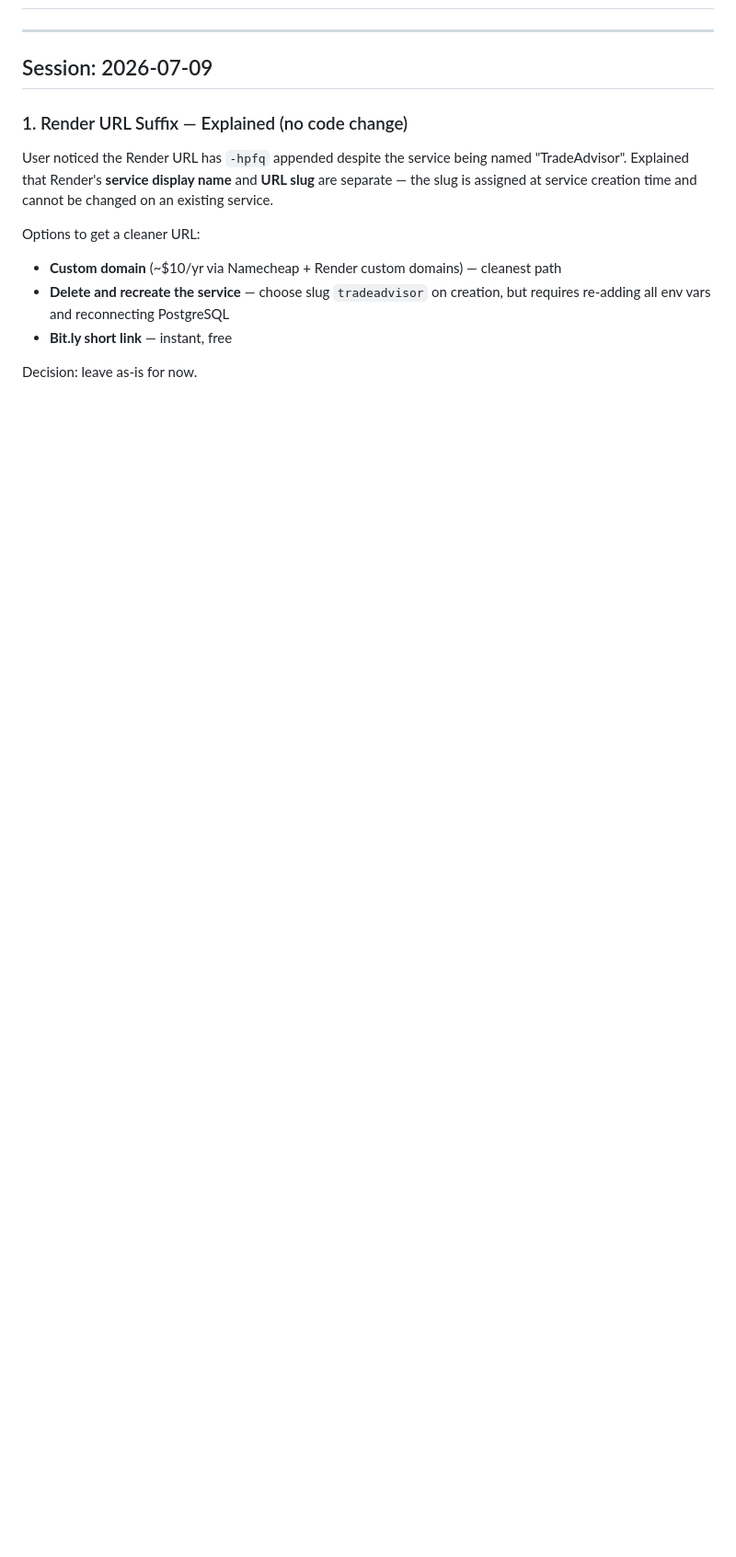
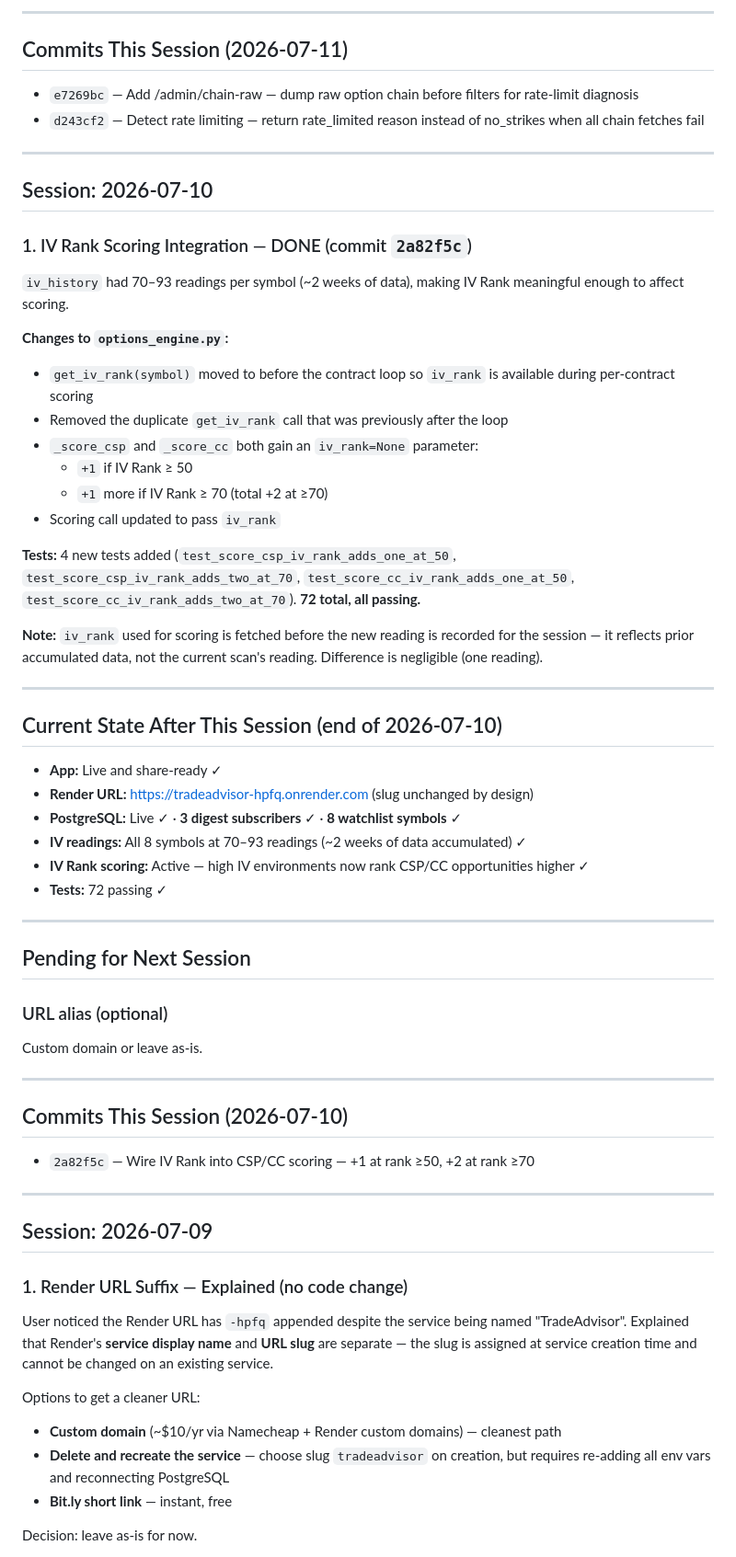
Before and after one commit to sramaswami11/TradeAdvisor, a Markdown page: CLAUDE_NOTES.md, the part around one of its changes. Shown at 92% size. GitHub-like rendering; blank space fills up the shorter version.

Commit message:
Update CLAUDE_NOTES with end-of-day 2026-07-11 status
Co-Authored-By: Claude Sonnet 4.6 <noreply@anthropic.com>

```diff
--- a/CLAUDE_NOTES.md
+++ b/CLAUDE_NOTES.md
@@ -2,3 +62,51 @@
+---
+
+## Commits This Session (2026-07-11)
+- `e7269bc` — Add /admin/chain-raw — dump raw option chain before filters for rate-limit diagnosis
+- `d243cf2` — Detect rate limiting — return rate_limited reason instead of no_strikes when all chain fetches fail
+
+---
+
+## Session: 2026-07-10
+
+### 1. IV Rank Scoring Integration — DONE (commit `2a82f5c`)
+
+`iv_history` had 70–93 readings per symbol (~2 weeks of data), making IV Rank meaningful enough to affect scoring.
+
+**Changes to `options_engine.py`:**
+- `get_iv_rank(symbol)` moved to before the contract loop so `iv_rank` is available during per-contract scoring
+- Removed the duplicate `get_iv_rank` call that was previously after the loop
+- `_score_csp` and `_score_cc` both gain an `iv_rank=None` parameter:
+  - `+1` if IV Rank ≥ 50
+  - `+1` more if IV Rank ≥ 70 (total +2 at ≥70)
+- Scoring call updated to pass `iv_rank`
+
+**Tests:** 4 new tests added (`test_score_csp_iv_rank_adds_one_at_50`, `test_score_csp_iv_rank_adds_two_at_70`, `test_score_cc_iv_rank_adds_one_at_50`, `test_score_cc_iv_rank_adds_two_at_70`). **72 total, all passing.**
+
+**Note:** `iv_rank` used for scoring is fetched before the new reading is recorded for the session — it reflects prior accumulated data, not the current scan's reading. Difference is negligible (one reading).
+
+---
+
+## Current State After This Session (end of 2026-07-10)
+
+- **App:** Live and share-ready ✓
+- **Render URL:** https://tradeadvisor-hpfq.onrender.com (slug unchanged by design)
+- **PostgreSQL:** Live ✓ · **3 digest subscribers** ✓ · **8 watchlist symbols** ✓
+- **IV readings:** All 8 symbols at 70–93 readings (~2 weeks of data accumulated) ✓
+- **IV Rank scoring:** Active — high IV environments now rank CSP/CC opportunities higher ✓
+- **Tests:** 72 passing ✓
+
+---
+
+## Pending for Next Session
+
+### URL alias (optional)
+Custom domain or leave as-is.
+
+---
+
+## Commits This Session (2026-07-10)
+- `2a82f5c` — Wire IV Rank into CSP/CC scoring — +1 at rank ≥50, +2 at rank ≥70
 
 ---
 
```
Also changed, not shown: other parts of CLAUDE_NOTES.md (+60 -0 lines).
